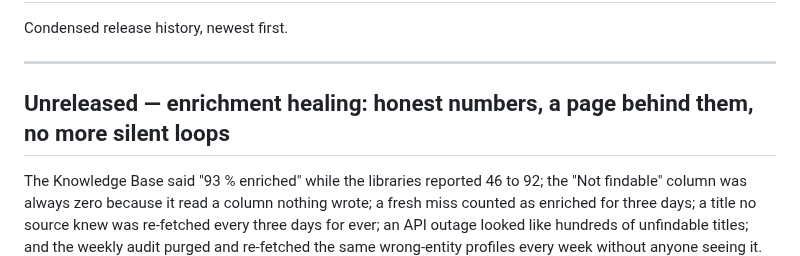
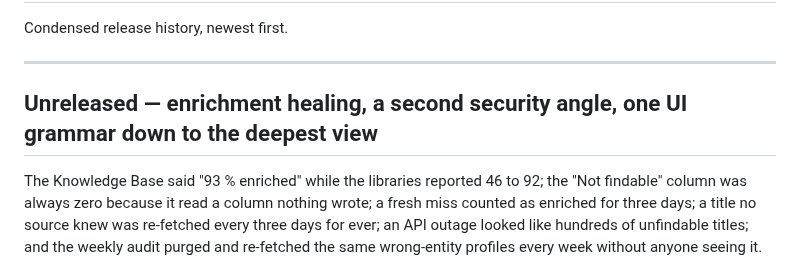
Before and after one commit to Randomname653/Curatarr, a Markdown page: CHANGELOG.md, the part around the change. Rendered like a GitHub page.

```diff
--- a/CHANGELOG.md
+++ b/CHANGELOG.md
@@ -4,7 +4,7 @@ Condensed release history, newest first.
 
 ---
 
-## Unreleased — enrichment healing: honest numbers, a page behind them, no more silent loops
+## Unreleased — enrichment healing, a second security angle, one UI grammar down to the deepest view
 
 The Knowledge Base said "93 % enriched" while the libraries reported 46 to
 92; the "Not findable" column was always zero because it read a column
```
Also changed, not shown: README.md (+2 -1 lines), docs/USAGE.md (+15 -11 lines).
